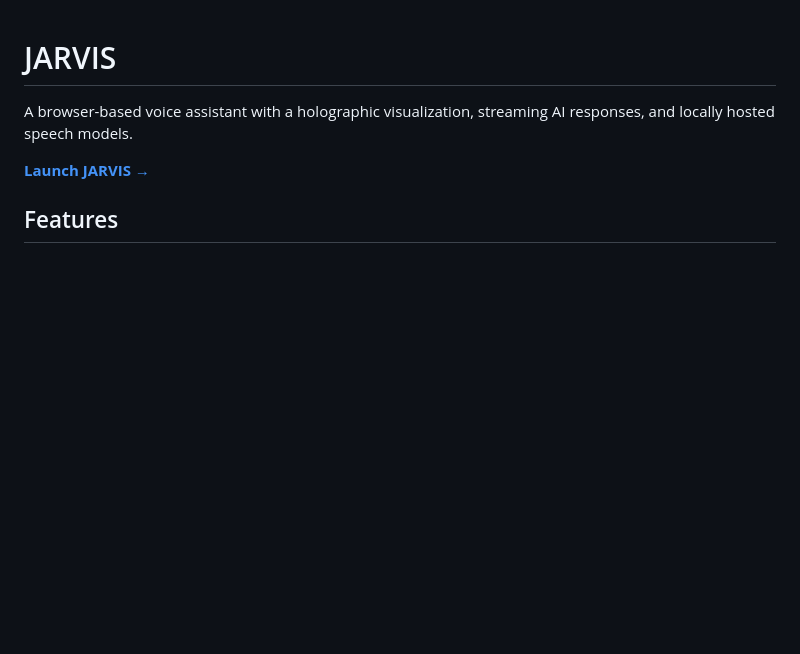
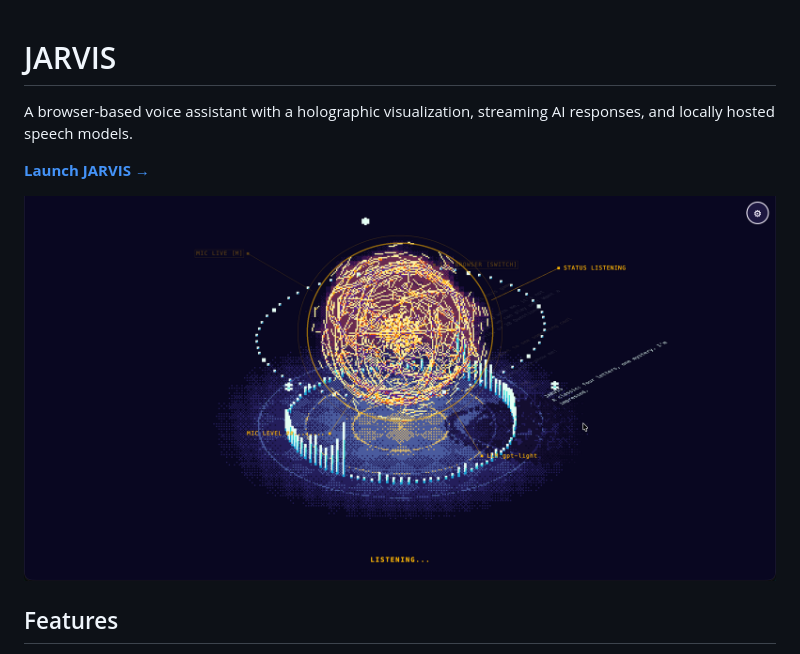
Before and after one commit to amirrezasalimi/jarvis, a Markdown page: README.md, the part around the change. Rendered like a GitHub page; pictures changed too: screenshot.png (added); blank space fills up the shorter version.

Commit message:
Add app screenshot to README

```diff
--- a/README.md
+++ b/README.md
@@ -3,6 +3,8 @@
 A browser-based voice assistant with a holographic visualization, streaming AI responses, and locally hosted speech models.
 
 **[Launch JARVIS →](https://amirrezasalimi.github.io/jarvis/)**
+
+![JARVIS holographic voice assistant](screenshot.png)
 
 ## Features
 
```
